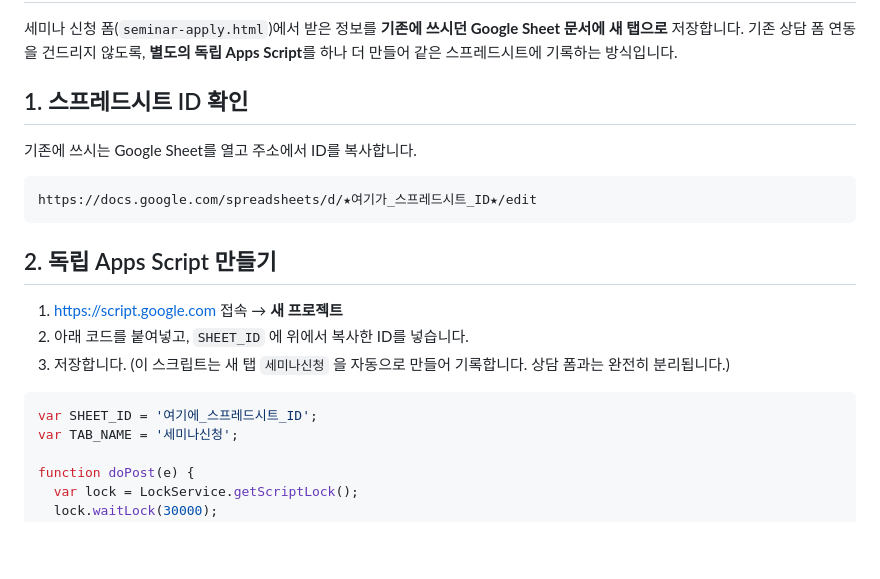
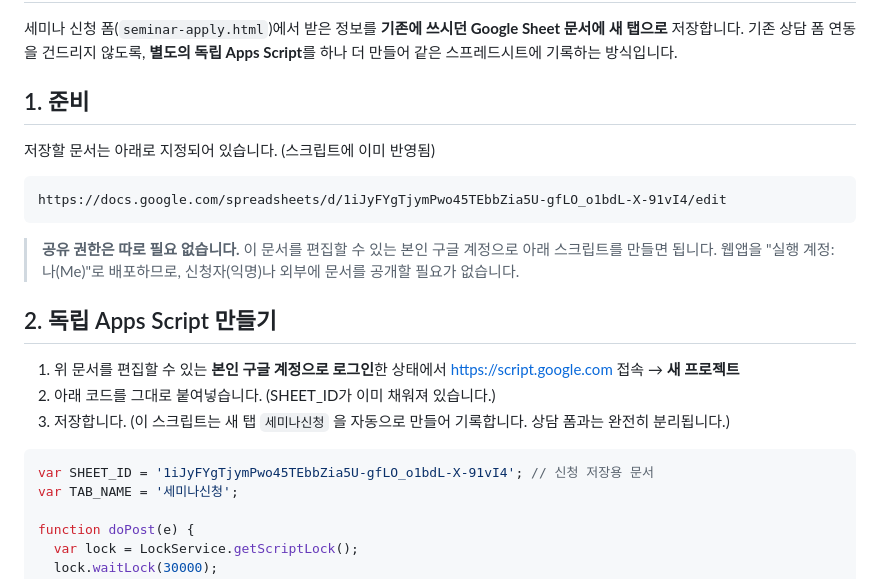
Before and after one commit to kamp36524/kamp-homepage, a Markdown page: docs/seminar-apps-script.md, the part around the change. Rendered like a GitHub page; blank space fills up the shorter version.

Commit message:
세미나 신청 저장 문서 ID 지정 및 공유 권한 안내 보완
- Apps Script SHEET_ID를 지정 문서로 설정
- 문서 공유 없이 본인 계정으로 스크립트 생성하면 되는 점 명시

````diff
--- a/docs/seminar-apps-script.md
+++ b/docs/seminar-apps-script.md
@@ -3,22 +3,25 @@
 세미나 신청 폼(`seminar-apply.html`)에서 받은 정보를 **기존에 쓰시던 Google Sheet 문서에 새 탭으로** 저장합니다.
 기존 상담 폼 연동을 건드리지 않도록, **별도의 독립 Apps Script**를 하나 더 만들어 같은 스프레드시트에 기록하는 방식입니다.
 
-## 1. 스프레드시트 ID 확인
+## 1. 준비
 
-기존에 쓰시는 Google Sheet를 열고 주소에서 ID를 복사합니다.
+저장할 문서는 아래로 지정되어 있습니다. (스크립트에 이미 반영됨)
 
 ```
-https://docs.google.com/spreadsheets/d/★여기가_스프레드시트_ID★/edit
+https://docs.google.com/spreadsheets/d/1iJyFYgTjymPwo45TEbbZia5U-gfLO_o1bdL-X-91vI4/edit
 ```
+
+> **공유 권한은 따로 필요 없습니다.** 이 문서를 편집할 수 있는 본인 구글 계정으로 아래 스크립트를 만들면 됩니다.
+> 웹앱을 "실행 계정: 나(Me)"로 배포하므로, 신청자(익명)나 외부에 문서를 공개할 필요가 없습니다.
 
 ## 2. 독립 Apps Script 만들기
 
-1. https://script.google.com 접속 → **새 프로젝트**
-2. 아래 코드를 붙여넣고, `SHEET_ID` 에 위에서 복사한 ID를 넣습니다.
+1. 위 문서를 편집할 수 있는 **본인 구글 계정으로 로그인**한 상태에서 https://script.google.com 접속 → **새 프로젝트**
+2. 아래 코드를 그대로 붙여넣습니다. (SHEET_ID가 이미 채워져 있습니다.)
 3. 저장합니다. (이 스크립트는 새 탭 `세미나신청` 을 자동으로 만들어 기록합니다. 상담 폼과는 완전히 분리됩니다.)
 
 ```javascript
-var SHEET_ID = '여기에_스프레드시트_ID';
+var SHEET_ID = '1iJyFYgTjymPwo45TEbbZia5U-gfLO_o1bdL-X-91vI4'; // 신청 저장용 문서
 var TAB_NAME = '세미나신청';
 
 function doPost(e) {
````
